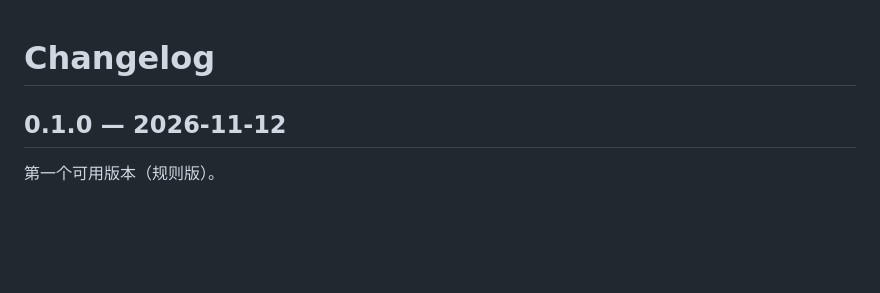
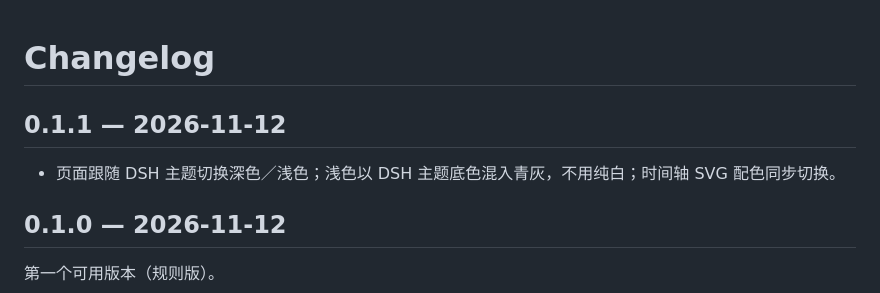
Before and after one commit to wld007/dsh-medical-ontology, a Markdown page: CHANGELOG.md, the part around the change. Drawn GitHub-style; blank space fills up the shorter version.

```diff
--- a/CHANGELOG.md
+++ b/CHANGELOG.md
@@ -1,4 +1,8 @@
 # Changelog
+
+## 0.1.1 — 2026-11-12
+
+- 页面跟随 DSH 主题切换深色／浅色；浅色以 DSH 主题底色混入青灰，不用纯白；时间轴 SVG 配色同步切换。
 
 ## 0.1.0 — 2026-11-12
 
```
Also changed, not shown: README.md (+4 -0 lines), assets/timeline-light.png (added), 3 other files.
